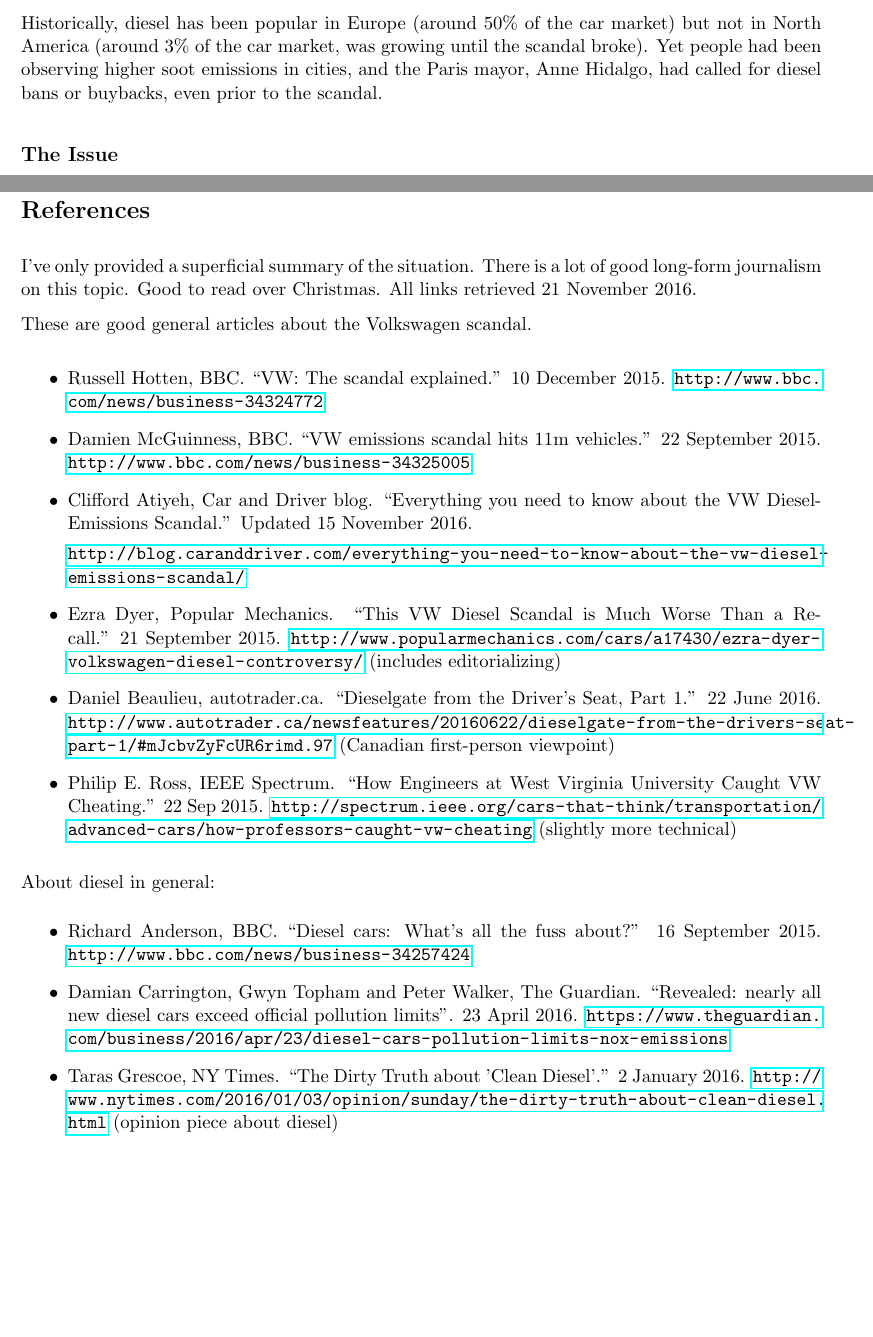
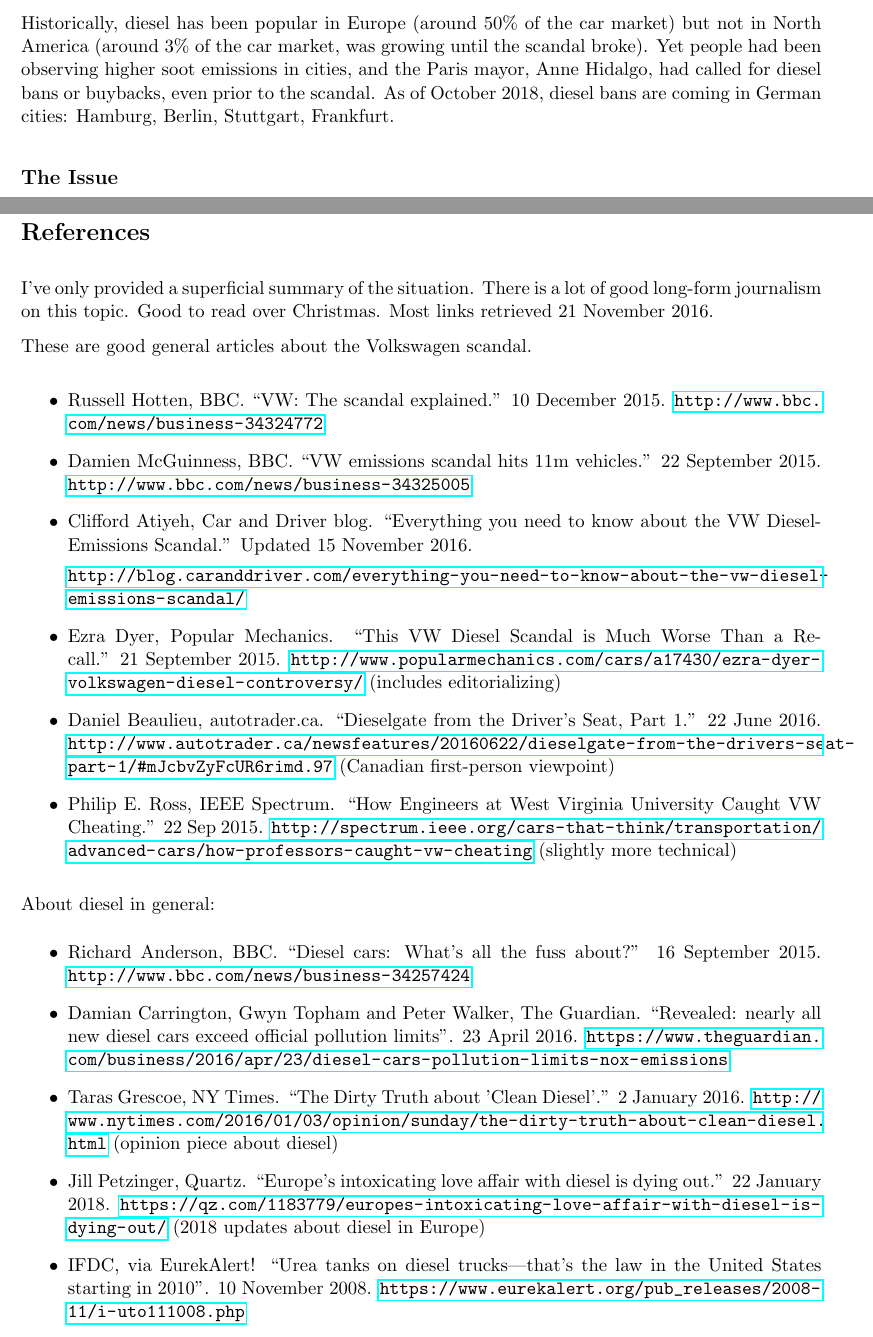
Before and after one commit to patricklam/se101-f18, a LaTeX document (notes/L08.tex): two parts of pages 1 and 3 of 4, joined at a grey line, cut so that both start at the same text, the shorter picture padded with empty space. Compiled offline with pdfLaTeX.

Commit message:
L08 slides

```diff
--- a/notes/L08.tex
+++ b/notes/L08.tex
@@ -77,27 +77,6 @@
 \parskip 1.5ex
 %\renewcommand{\baselinestretch}{1.25}
 
-\newcommand{\squishlist}{
- \begin{list}{$\bullet$}
-  { \setlength{\itemsep}{0pt}
-     \setlength{\parsep}{3pt}
-     \setlength{\topsep}{3pt}
-     \setlength{\partopsep}{0pt}
-     \setlength{\leftmargin}{1.5em}
-     \setlength{\labelwidth}{1em}
-     \setlength{\labelsep}{0.5em} } }
-\newcommand{\squishlisttwo}{
- \begin{list}{$\bullet$}
-  { \setlength{\itemsep}{0pt}
-     \setlength{\parsep}{0pt}
-    \setlength{\topsep}{0pt}
-    \setlength{\partopsep}{0pt}
-    \setlength{\leftmargin}{2em}
-    \setlength{\labelwidth}{1.5em}
-    \setlength{\labelsep}{0.5em} } }
-\newcommand{\squishend}{
-  \end{list}  }
-
 \begin{document}
 
 \lecture{8 --- October 23, 2018}{Fall 2018}{Patrick Lam}{version 1}
@@ -119,7 +98,8 @@
 was growing until the scandal broke).  Yet people had been
 observing higher soot emissions in cities, and the Paris mayor, Anne
 Hidalgo, had called for diesel bans or buybacks, even prior to the
-scandal.
+scandal. As of October 2018, diesel bans are coming in German cities:
+Hamburg, Berlin, Stuttgart, Frankfurt.
 
 \subsection*{The Issue}
 
@@ -191,7 +171,7 @@
 
 I've only provided a superficial summary of the situation. There is a
 lot of good long-form journalism on this topic. Good to read over Christmas.
-All links retrieved 21 November 2016.
+Most links retrieved 21 November 2016.
 
 \noindent
 These are good general articles about the Volkswagen scandal.
@@ -213,6 +193,8 @@
 \item Richard Anderson, BBC. ``Diesel cars: What's all the fuss about?'' 16 September 2015. \url{http://www.bbc.com/news/business-34257424}
 \item Damian Carrington, Gwyn Topham and Peter Walker, The Guardian. ``Revealed: nearly all new diesel cars exceed official pollution limits''. 23 April 2016. \url{https://www.theguardian.com/business/2016/apr/23/diesel-cars-pollution-limits-nox-emissions}
 \item Taras Grescoe, NY Times. ``The Dirty Truth about 'Clean Diesel'.'' 2 January 2016. \url{http://www.nytimes.com/2016/01/03/opinion/sunday/the-dirty-truth-about-clean-diesel.html} (opinion piece about diesel)
+\item Jill Petzinger, Quartz. ``Europe's intoxicating love affair with diesel is dying out.'' 22 January 2018. \url{https://qz.com/1183779/europes-intoxicating-love-affair-with-diesel-is-dying-out/} (2018 updates about diesel in Europe)
+\item IFDC, via EurekAlert! ``Urea tanks on diesel trucks---that's the law in the United States starting in 2010''. 10 November 2008. \url{https://www.eurekalert.org/pub_releases/2008-11/i-uto111008.php}
 \end{itemize}
 
 \noindent
```
Also changed, not shown: notes/L08.pdf.
